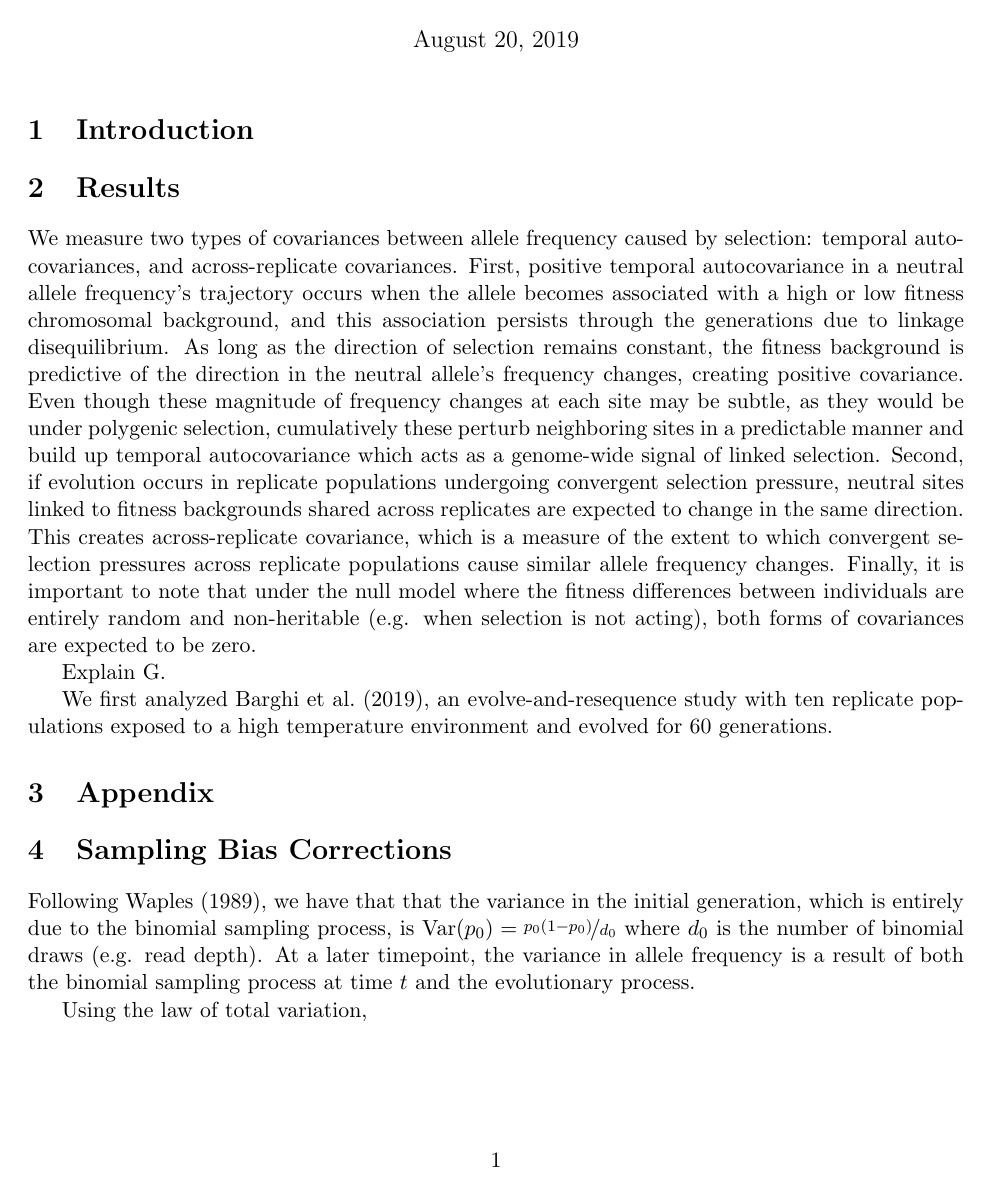
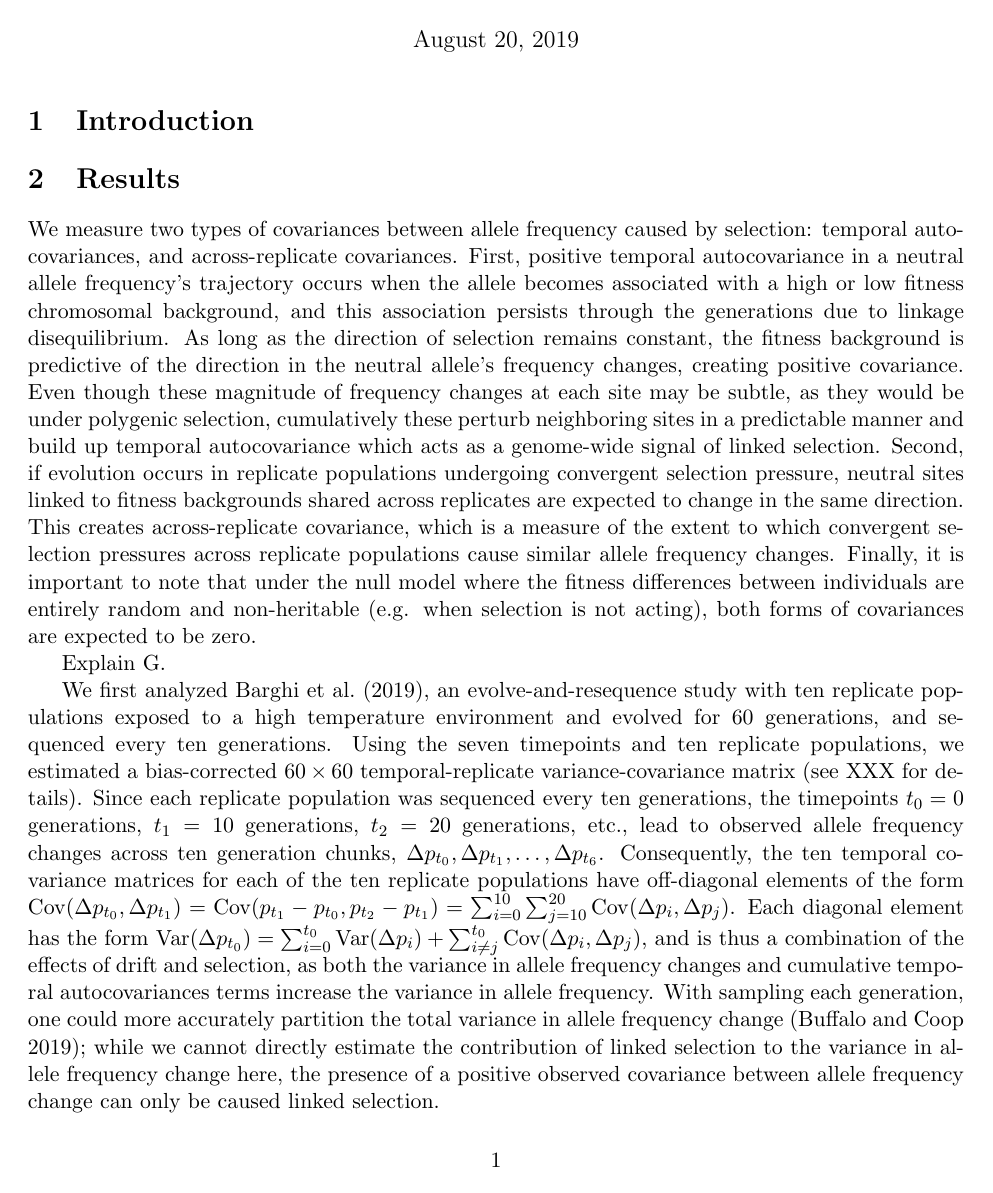
Before and after one commit to vsbuffalo/cvtk, a LaTeX document (manuscript/manuscript.tex): page 1 of 5 before the commit and page 1 of 6 after it. Compiled offline with pdfLaTeX.

Commit message:
some new ms words I like

```diff
--- a/manuscript/manuscript.tex
+++ b/manuscript/manuscript.tex
@@ -107,4 +107,24 @@ Explain G.
 
 We first analyzed \textcite{Barghi2019-qy}, an evolve-and-resequence study with
 ten replicate populations exposed to a high temperature environment and evolved
-for 60 generations.
+for 60 generations, and sequenced every ten generations. Using the seven
+timepoints and ten replicate populations, we estimated a bias-corrected $60
+\times 60$ temporal-replicate variance-covariance matrix (see XXX for details).
+Since each replicate population was sequenced every ten generations, the
+timepoints $t_0 = 0$ generations, $t_1 = 10$ generations, $t_2 = 20$
+generations, etc., lead to observed allele frequency changes across ten
+generation chunks, $\Delta p_{t_0}, \Delta p_{t_1}, \ldots, \Delta p_{t_6}$.
+Consequently, the ten temporal covariance matrices for each of the ten
+replicate populations have off-diagonal elements of the form $\cov(\Delta
+p_{t_0}, \Delta p_{t_1}) = \cov(p_{t_1} - p_{t_0}, p_{t_2} - p_{t_1}) =
+\sum_{i=0}^{10} \sum_{j=10}^{20} \cov(\Delta p_i, \Delta p_j)$. Each diagonal
+element has the form $\var(\Delta p_{t_0}) = \sum_{i=0}^{t_0} \var(\Delta
+p_{i}) + \sum_{i \ne j}^{t_0} \cov(\Delta p_{i}, \Delta p_{j})$, and is thus a
+combination of the effects of drift and selection, as both the variance in
+allele frequency changes and cumulative temporal autocovariances terms increase
+the variance in allele frequency. With sampling each generation, one could more
+accurately partition the total variance in allele frequency change
+\parencite{Buffalo2019-io}; while we cannot directly estimate the contribution
+of linked selection to the variance in allele frequency change here, the
+presence of a positive observed covariance between allele frequency change can
+only be caused linked selection.
```
Also changed, not shown: manuscript/manuscript.pdf, manuscript/manuscript.tex (46 more changed lines), 1 other file.
